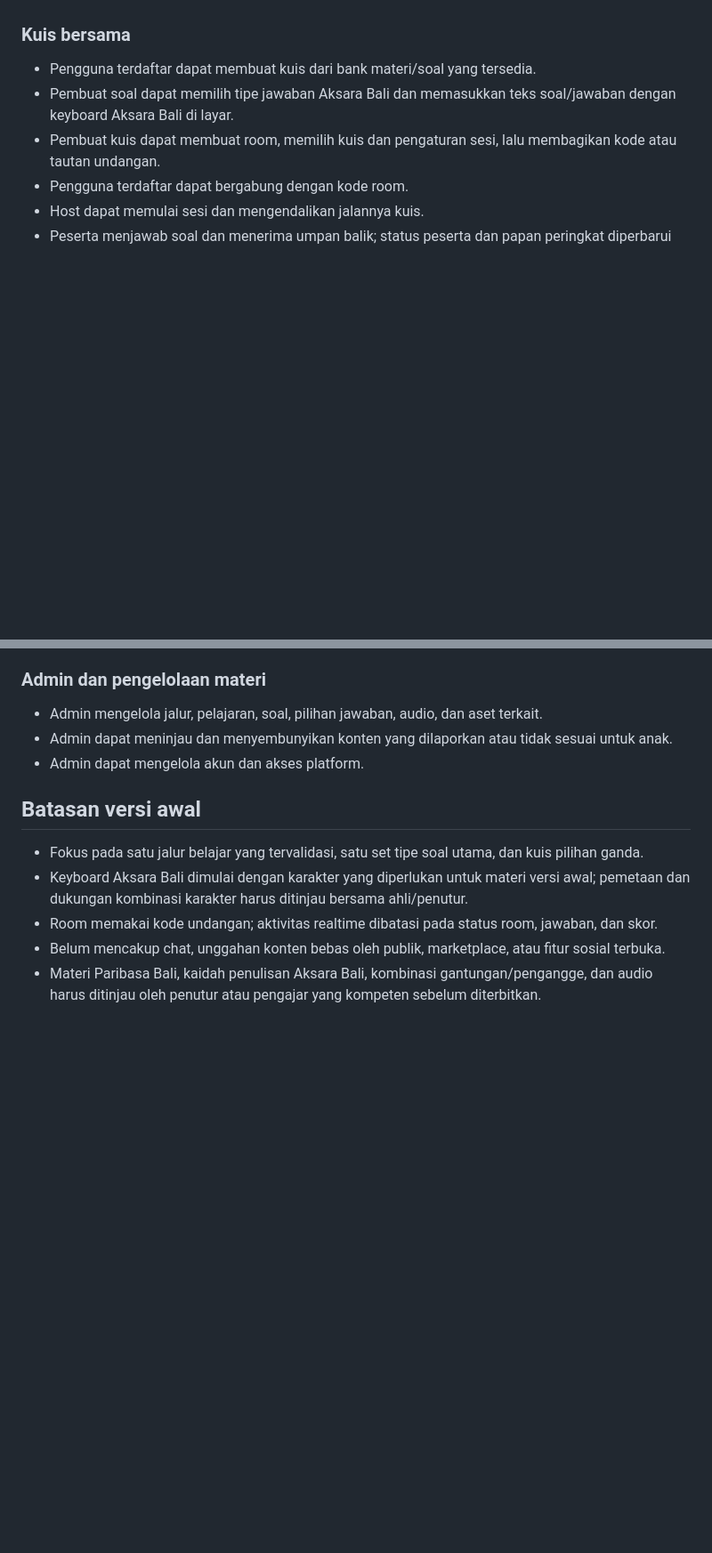
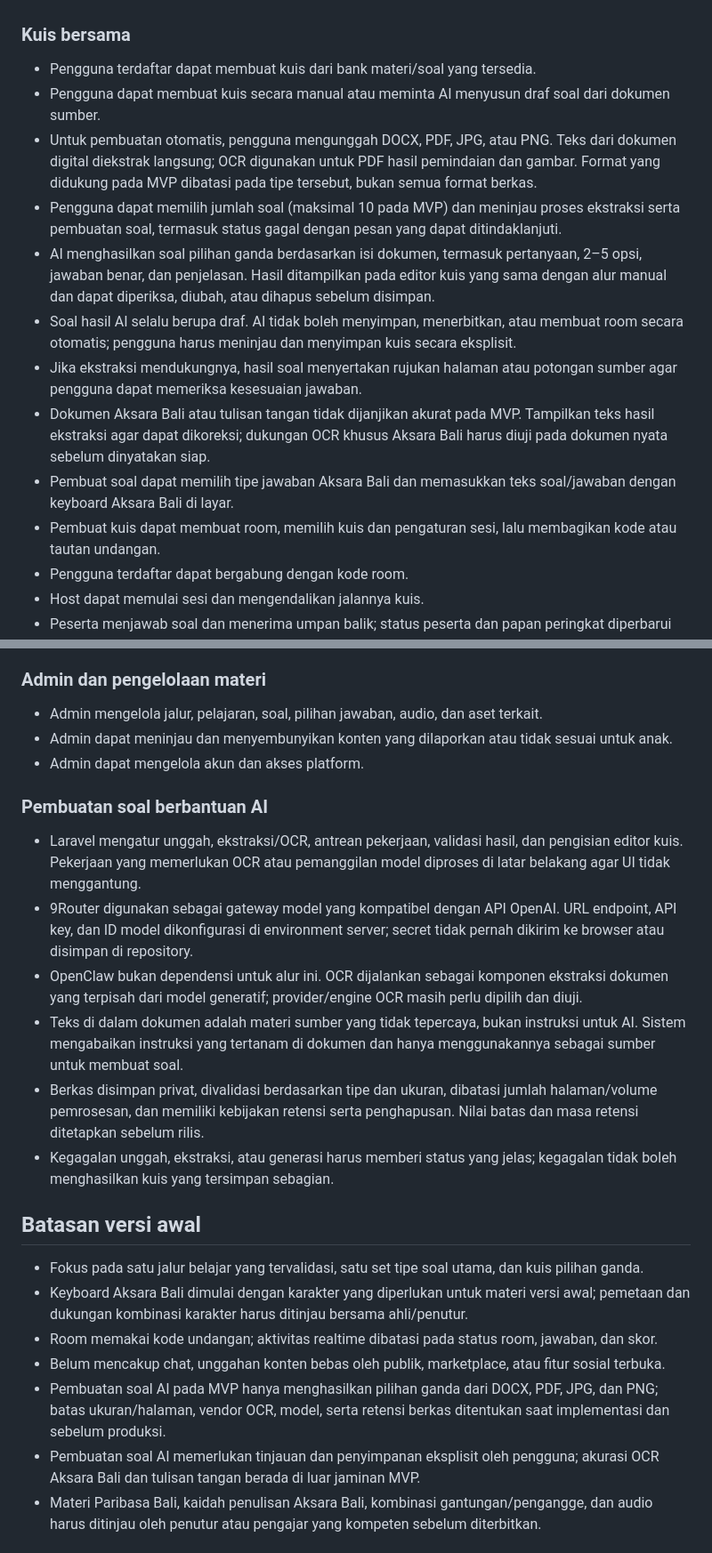
Before and after one commit to gungsatriaa/ARTASWAHA, a Markdown page: docs/PRD.md, 2 parts joined by grey strips. Shown at 89% size. Rendered like a GitHub page; blank space fills up the shorter version.

Commit message:
docs(quiz): tambahkan kebutuhan pembuatan soal AI

```diff
--- a/docs/PRD.md
+++ b/docs/PRD.md
@@ -35,6 +35,13 @@ ARTASWAHA adalah platform edukasi bahasa, sastra, dan aksara Bali untuk anak-ana
 ### Kuis bersama
 
 - Pengguna terdaftar dapat membuat kuis dari bank materi/soal yang tersedia.
+- Pengguna dapat membuat kuis secara manual atau meminta AI menyusun draf soal dari dokumen sumber.
+- Untuk pembuatan otomatis, pengguna mengunggah DOCX, PDF, JPG, atau PNG. Teks dari dokumen digital diekstrak langsung; OCR digunakan untuk PDF hasil pemindaian dan gambar. Format yang didukung pada MVP dibatasi pada tipe tersebut, bukan semua format berkas.
+- Pengguna dapat memilih jumlah soal (maksimal 10 pada MVP) dan meninjau proses ekstraksi serta pembuatan soal, termasuk status gagal dengan pesan yang dapat ditindaklanjuti.
+- AI menghasilkan soal pilihan ganda berdasarkan isi dokumen, termasuk pertanyaan, 2–5 opsi, jawaban benar, dan penjelasan. Hasil ditampilkan pada editor kuis yang sama dengan alur manual dan dapat diperiksa, diubah, atau dihapus sebelum disimpan.
+- Soal hasil AI selalu berupa draf. AI tidak boleh menyimpan, menerbitkan, atau membuat room secara otomatis; pengguna harus meninjau dan menyimpan kuis secara eksplisit.
+- Jika ekstraksi mendukungnya, hasil soal menyertakan rujukan halaman atau potongan sumber agar pengguna dapat memeriksa kesesuaian jawaban.
+- Dokumen Aksara Bali atau tulisan tangan tidak dijanjikan akurat pada MVP. Tampilkan teks hasil ekstraksi agar dapat dikoreksi; dukungan OCR khusus Aksara Bali harus diuji pada dokumen nyata sebelum dinyatakan siap.
 - Pembuat soal dapat memilih tipe jawaban Aksara Bali dan memasukkan teks soal/jawaban dengan keyboard Aksara Bali di layar.
 - Pembuat kuis dapat membuat room, memilih kuis dan pengaturan sesi, lalu membagikan kode atau tautan undangan.
 - Pengguna terdaftar dapat bergabung dengan kode room.
@@ -49,12 +56,23 @@ ARTASWAHA adalah platform edukasi bahasa, sastra, dan aksara Bali untuk anak-ana
 - Admin dapat meninjau dan menyembunyikan konten yang dilaporkan atau tidak sesuai untuk anak.
 - Admin dapat mengelola akun dan akses platform.
 
+### Pembuatan soal berbantuan AI
+
+- Laravel mengatur unggah, ekstraksi/OCR, antrean pekerjaan, validasi hasil, dan pengisian editor kuis. Pekerjaan yang memerlukan OCR atau pemanggilan model diproses di latar belakang agar UI tidak menggantung.
+- 9Router digunakan sebagai gateway model yang kompatibel dengan API OpenAI. URL endpoint, API key, dan ID model dikonfigurasi di environment server; secret tidak pernah dikirim ke browser atau disimpan di repository.
+- OpenClaw bukan dependensi untuk alur ini. OCR dijalankan sebagai komponen ekstraksi dokumen yang terpisah dari model generatif; provider/engine OCR masih perlu dipilih dan diuji.
+- Teks di dalam dokumen adalah materi sumber yang tidak tepercaya, bukan instruksi untuk AI. Sistem mengabaikan instruksi yang tertanam di dokumen dan hanya menggunakannya sebagai sumber untuk membuat soal.
+- Berkas disimpan privat, divalidasi berdasarkan tipe dan ukuran, dibatasi jumlah halaman/volume pemrosesan, dan memiliki kebijakan retensi serta penghapusan. Nilai batas dan masa retensi ditetapkan sebelum rilis.
+- Kegagalan unggah, ekstraksi, atau generasi harus memberi status yang jelas; kegagalan tidak boleh menghasilkan kuis yang tersimpan sebagian.
+
 ## Batasan versi awal
 
 - Fokus pada satu jalur belajar yang tervalidasi, satu set tipe soal utama, dan kuis pilihan ganda.
 - Keyboard Aksara Bali dimulai dengan karakter yang diperlukan untuk materi versi awal; pemetaan dan dukungan kombinasi karakter harus ditinjau bersama ahli/penutur.
 - Room memakai kode undangan; aktivitas realtime dibatasi pada status room, jawaban, dan skor.
 - Belum mencakup chat, unggahan konten bebas oleh publik, marketplace, atau fitur sosial terbuka.
+- Pembuatan soal AI pada MVP hanya menghasilkan pilihan ganda dari DOCX, PDF, JPG, dan PNG; batas ukuran/halaman, vendor OCR, model, serta retensi berkas ditentukan saat implementasi dan sebelum produksi.
+- Pembuatan soal AI memerlukan tinjauan dan penyimpanan eksplisit oleh pengguna; akurasi OCR Aksara Bali dan tulisan tangan berada di luar jaminan MVP.
 - Materi Paribasa Bali, kaidah penulisan Aksara Bali, kombinasi gantungan/pengangge, dan audio harus ditinjau oleh penutur atau pengajar yang kompeten sebelum diterbitkan.
 
 ## Kebutuhan nonfungsional
```
